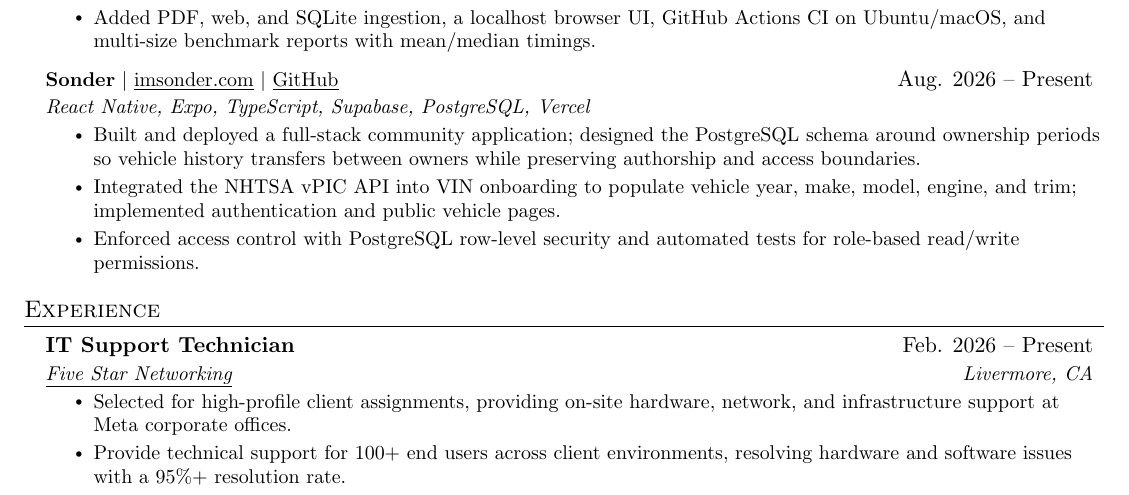
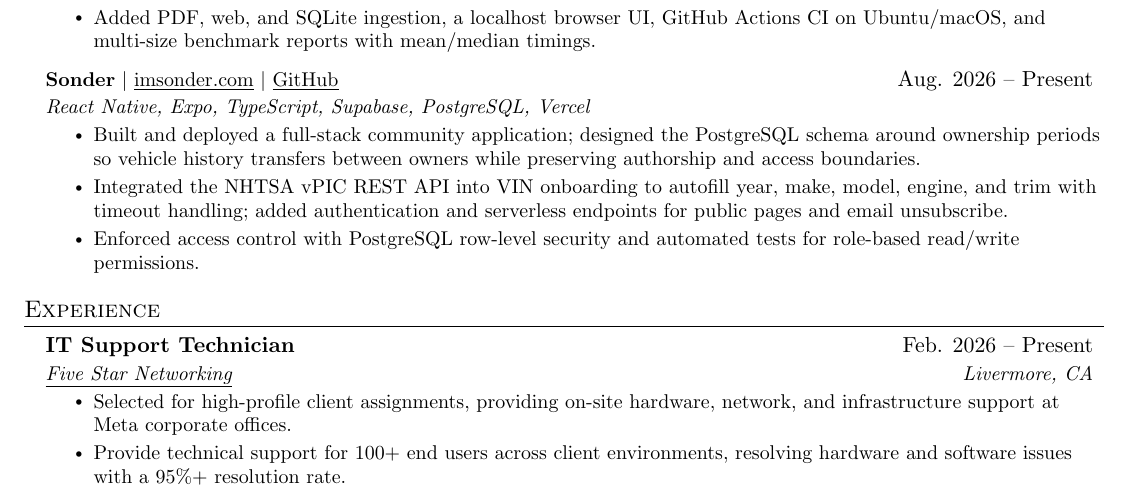
Before and after one commit to LeooJinn/LeooJinn.github.io, a LaTeX CV (Leo_Jin_Resume.tex): part of the page, cut so that both start at the same text. Compiled offline with pdfLaTeX.

Commit message:
Tighten Sonder resume bullet to call out REST API work
Co-Authored-By: Weave Router <router@weaveos.com>

```diff
--- a/Leo_Jin_Resume.tex
+++ b/Leo_Jin_Resume.tex
@@ -120,7 +120,7 @@
           {Aug. 2026 -- Present}
           \resumeItemListStart
             \resumeItem{Built and deployed a full-stack community application; designed the PostgreSQL schema around ownership periods so vehicle history transfers between owners while preserving authorship and access boundaries.}
-            \resumeItem{Integrated the NHTSA vPIC API into VIN onboarding to populate vehicle year, make, model, engine, and trim; implemented authentication and public vehicle pages.}
+            \resumeItem{Integrated the NHTSA vPIC REST API into VIN onboarding to autofill year, make, model, engine, and trim with timeout handling; added authentication and serverless endpoints for public pages and email unsubscribe.}
             \resumeItem{Enforced access control with PostgreSQL row-level security and automated tests for role-based read/write permissions.}
           \resumeItemListEnd
     \resumeSubHeadingListEnd
```
Also changed, not shown: Leo_Jin_Resume.pdf.
